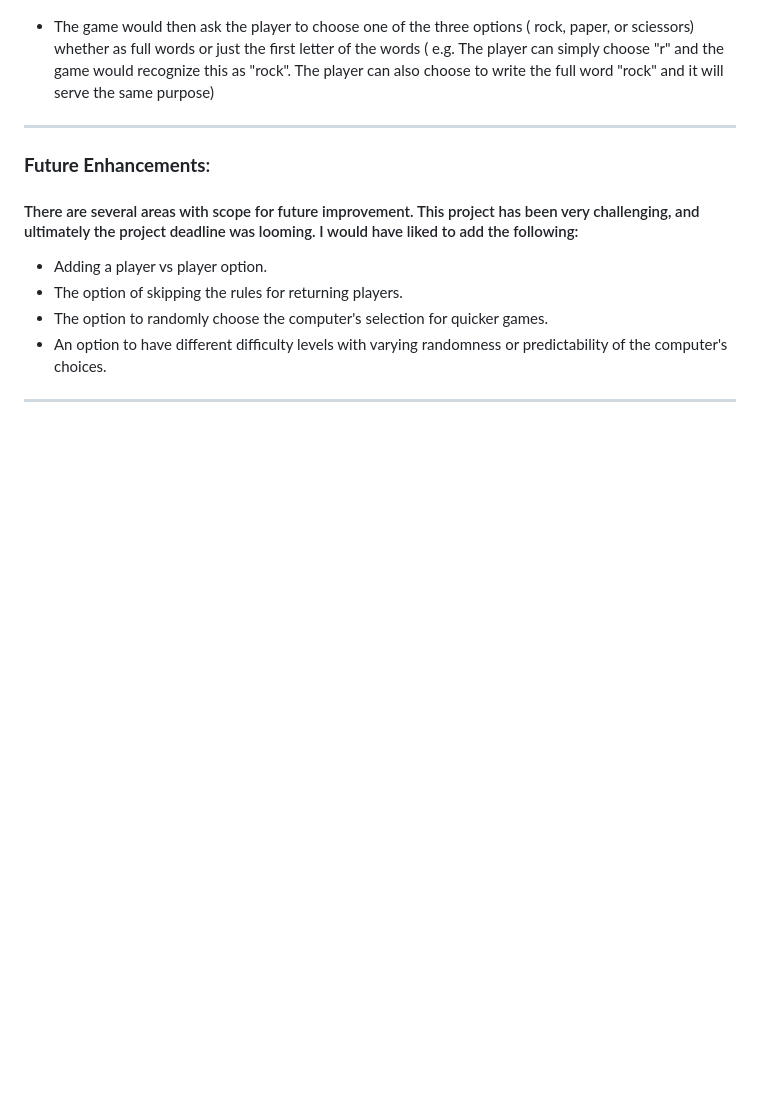
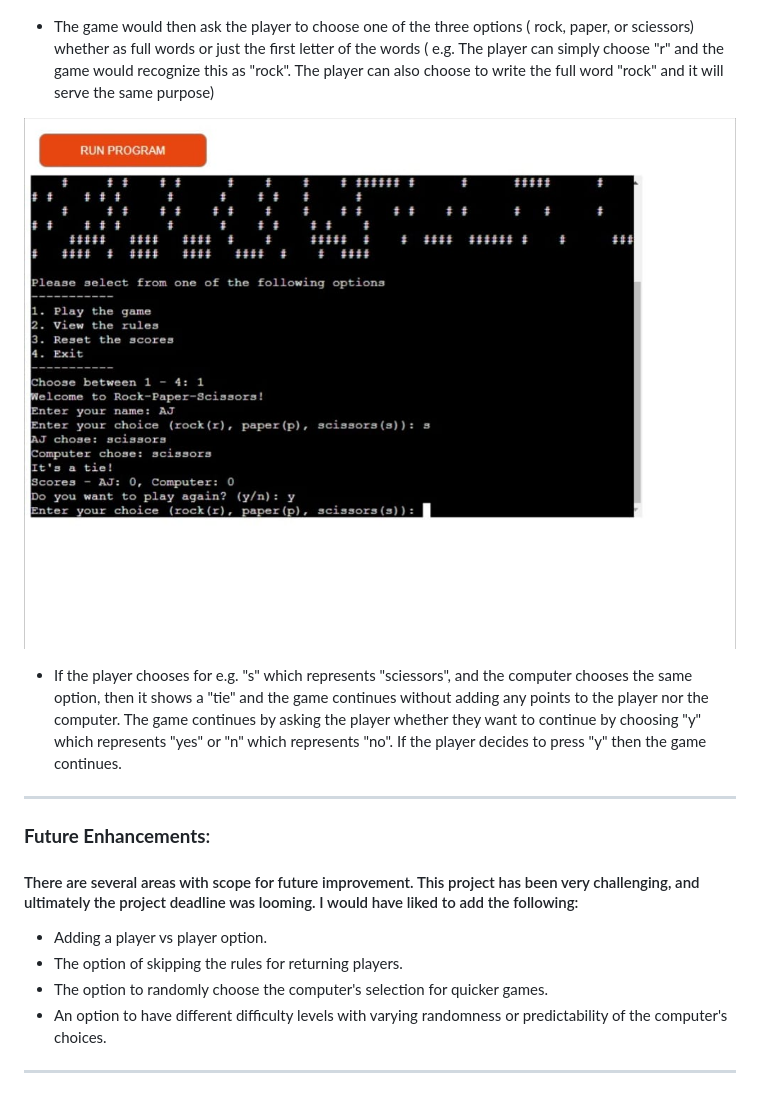
Before and after one commit to TranshumanistAJ/RockPapersSciessors, a Markdown page: README.md, the part around the change. GitHub-like rendering; pictures changed too: images/three-it-is-atie-and-for-y-n.jpeg (added); blank space fills up the shorter version.

Commit message:
add more images to readme.md

```diff
--- a/README.md
+++ b/README.md
@@ -118,6 +118,10 @@ ____
 
 ![third-screenshot](images/two-askforletter.jpeg)
 - The game would then ask the player to choose one of the three options ( rock, paper, or sciessors) whether as full words or just the first letter of the words ( e.g. The player can simply choose "r" and the game would recognize this as "rock". The player can also choose to write the full word "rock" and it will serve the same purpose)
+
+![screenshot-decision](images/three-it-is-atie-and-for-y-n.jpeg)
+- If the player chooses for e.g. "s" which represents "sciessors", and the computer chooses the same option, then it shows a "tie" and the game continues without adding any points to the player nor the computer.
+The game continues by asking the player whether they want to continue by choosing "y" which represents "yes" or "n" which represents "no". If the player decides to press "y" then the game continues.
 
 
 _____
```
